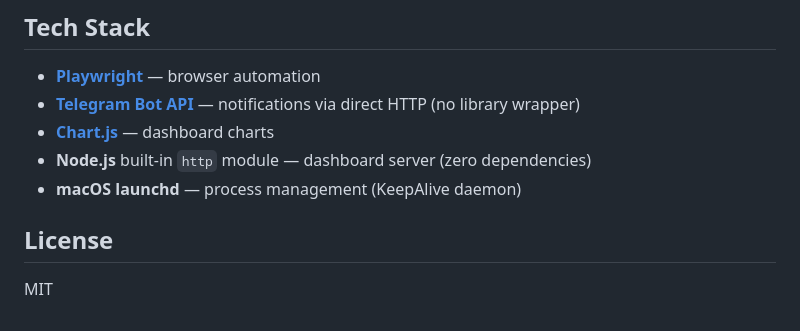
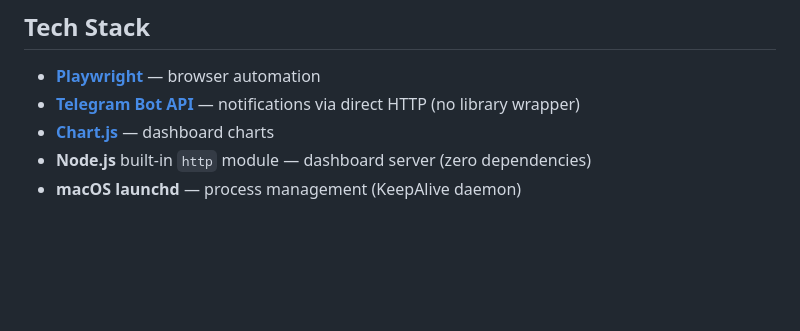
Before and after one commit to mckayqsnell/Frontline-Education-Substitute-Job-Scraper-Notifier, a Markdown page: README.md, the part around the change. Drawn GitHub-style; blank space fills up the shorter version.

Commit message:
Remove MIT license from README

```diff
--- a/README.md
+++ b/README.md
@@ -196,7 +196,3 @@ sub_teacher_scaper/
 - **[Chart.js](https://www.chartjs.org/)** — dashboard charts
 - **Node.js** built-in `http` module — dashboard server (zero dependencies)
 - **macOS launchd** — process management (KeepAlive daemon)
-
-## License
-
-MIT
```
